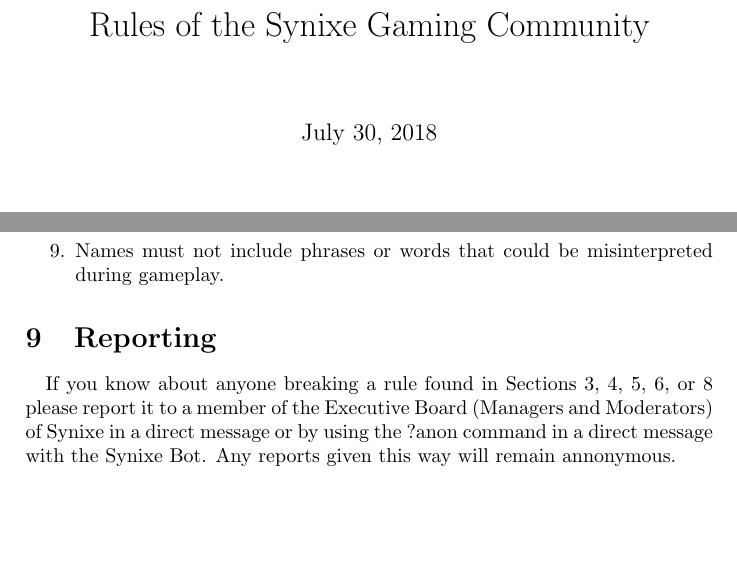
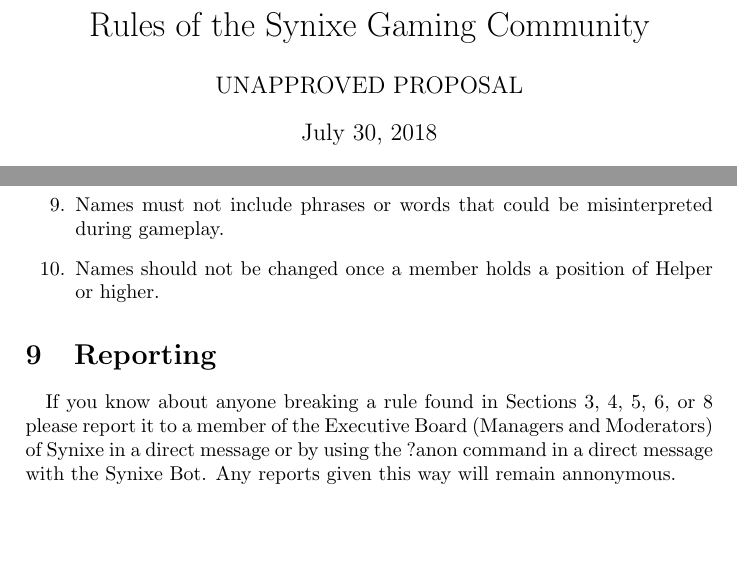
Before and after one commit to Synixe/Documents, a LaTeX document (SynixeRules.tex): two parts of pages 1 and 5 of 5, joined at a grey line, cut so that both start at the same text, the shorter picture padded with empty space. Compiled offline with pdfLaTeX.

Commit message:
gg norland

```diff
--- a/SynixeRules.tex
+++ b/SynixeRules.tex
@@ -5,6 +5,7 @@
 \usepackage{amssymb}
 
 \title{Rules of the Synixe Gaming Community}
+\author{UNAPPROVED PROPOSAL}
 
 \begin{document}
 \maketitle
@@ -113,6 +114,7 @@
 	\item Names should include an obvious 1 or 2 syllable shorter name within them.
 	\item Names must not include ranks.
 	\item Names must not include phrases or words that could be misinterpreted during gameplay.
+	\item Names should not be changed once a member holds a position of Helper or higher.
 \end{enumerate}
 \section{Reporting}
 \paragraph{}
```
Also changed, not shown: SynixeRules.pdf.
